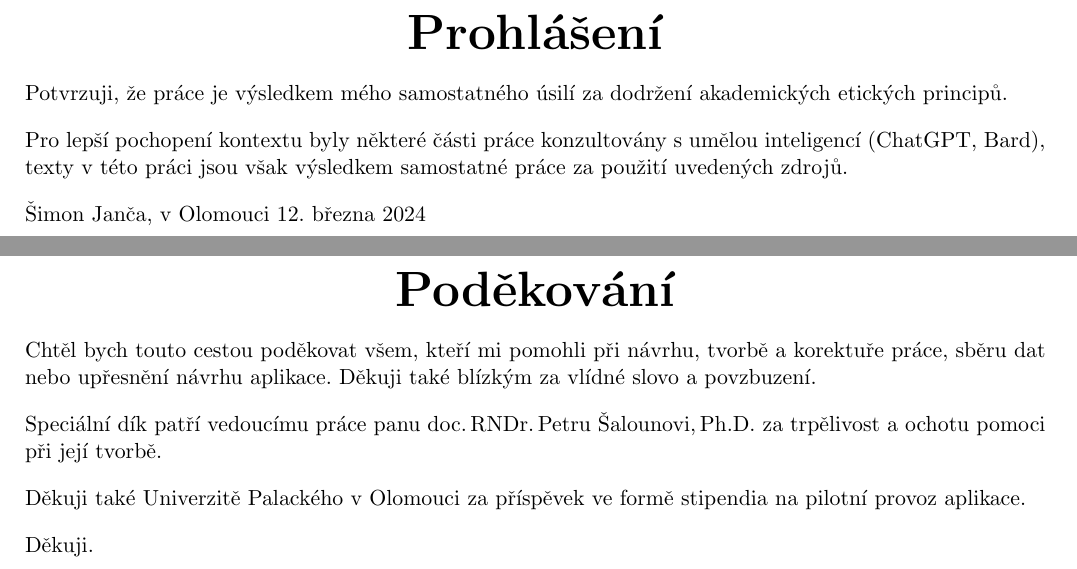
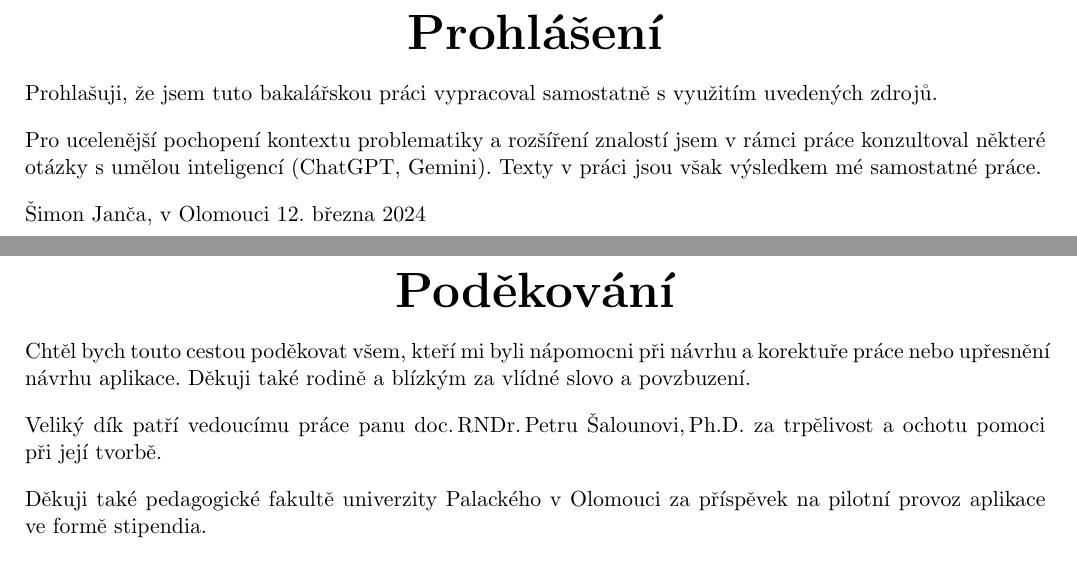
Before and after one commit to sjiamnocna/pdf-up-bcp, a LaTeX thesis (bakalarka_jancsi02.tex): two parts of pages 4 and 5 of 54, joined at a grey line, cut so that both start at the same text. Compiled offline with pdfLaTeX.

Commit message:
Prohlášení

```diff
--- a/bakalarka_jancsi02.tex
+++ b/bakalarka_jancsi02.tex
@@ -162,22 +162,20 @@
 
     \begin{singletonpage}{Prohlášení}
 
-        Potvrzuji, že~práce je~výsledkem mého samostatného úsilí za~dodržení akademických etických principů.
-
-        Pro~lepší pochopení kontextu byly~některé části práce konzultovány s~umělou inteligencí (ChatGPT, Bard), texty v~této práci jsou~však výsledkem samostatné práce za~použití uvedených zdrojů.
+        Prohlašuji, že~jsem tuto bakalářskou práci vypracoval samostatně s~využitím uvedených zdrojů.
+
+        Pro ucelenější pochopení kontextu problematiky a~rozšíření znalostí jsem v~rámci práce konzultoval některé otázky s~umělou inteligencí (ChatGPT, Gemini). Texty v~práci jsou však výsledkem mé~samostatné práce.
 
         Šimon Janča, v~Olomouci \today
     \end{singletonpage}
 
     \begin{singletonpage}{Poděkování}
 
-        Chtěl bych touto cestou poděkovat všem, kteří mi~pomohli při~návrhu, tvorbě a~korektuře práce, sběru dat nebo~upřesnění návrhu aplikace. Děkuji také blízkým za~vlídné slovo a~povzbuzení.
-
-        Speciální dík patří vedoucímu práce panu {doc.\,RNDr.\,Petru~Šalounovi,\,Ph.D.} za~trpělivost a~ochotu pomoci při~její tvorbě.
-
-        Děkuji také~Univerzitě Palackého v~Olomouci za~příspěvek ve~formě stipendia na~pilotní provoz aplikace.
-
-        Děkuji.
+        Chtěl bych touto cestou poděkovat všem, kteří mi~byli nápomocni při~návrhu a~korektuře práce nebo~upřesnění návrhu aplikace. Děkuji také rodině a~blízkým za~vlídné slovo a~povzbuzení.
+
+        Veliký dík patří vedoucímu práce panu {doc.\,RNDr.\,Petru~Šalounovi,\,Ph.D.} za~trpělivost a~ochotu pomoci při~její tvorbě.
+
+        Děkuji také~pedagogické fakultě univerzity Palackého v~Olomouci za~příspěvek na~pilotní provoz aplikace ve~formě stipendia.
     \end{singletonpage}
 
     \setcounter{page}{1} % Reset page numbering to start after ToC
```
